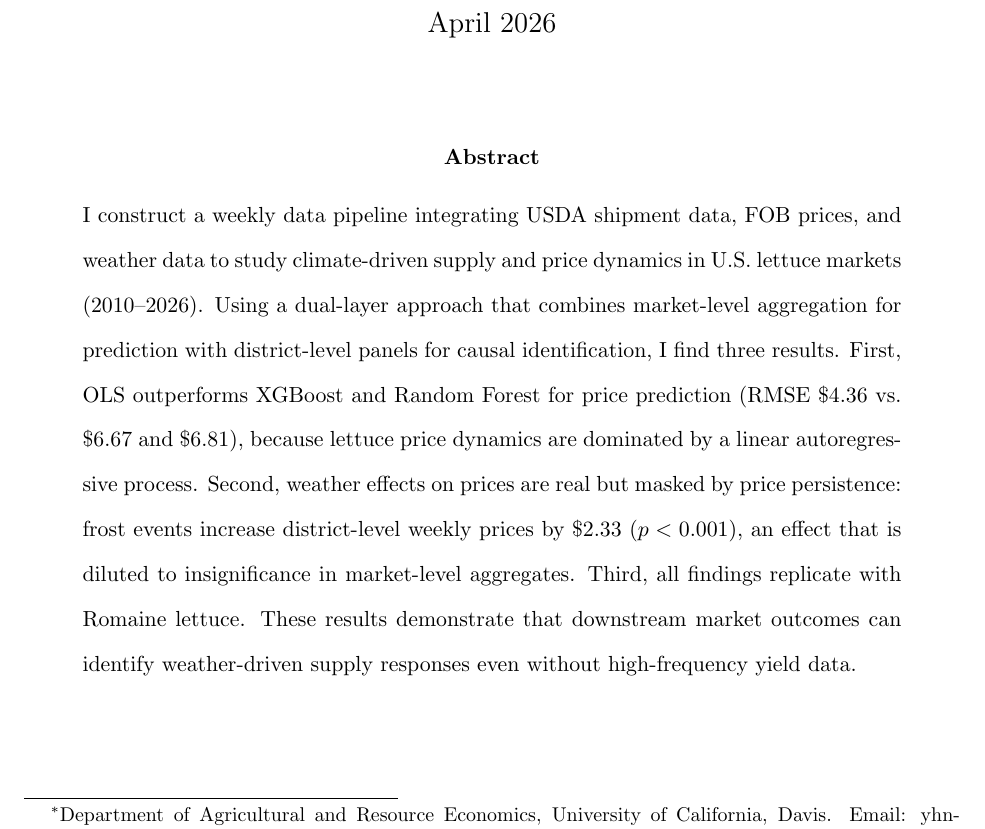
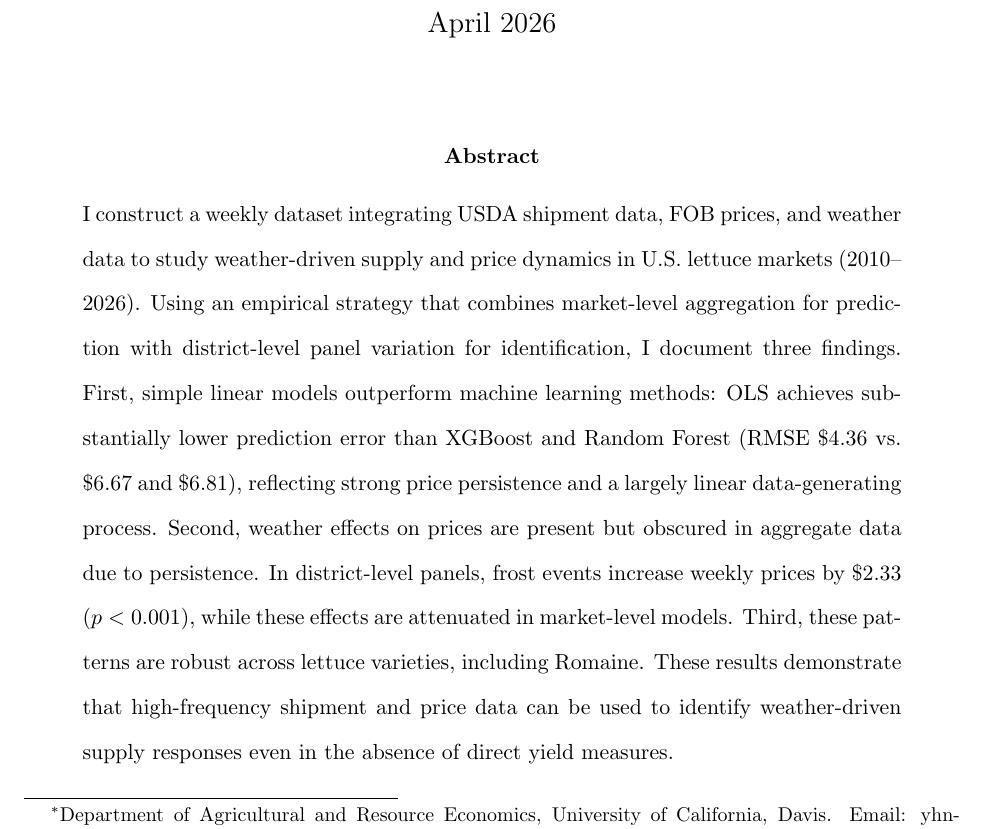
Before and after one commit to yuhanols/agri-risk, a LaTeX paper (paper/main.tex): part of page 1 of 29, cut so that both start at the same text. Compiled offline with pdfLaTeX.

Commit message:
Update abstract with clearer framing

```diff
--- a/paper/main.tex
+++ b/paper/main.tex
@@ -27,7 +27,7 @@
 
 \begin{abstract}
 \noindent
-I construct a weekly data pipeline integrating USDA shipment data, FOB prices, and weather data to study climate-driven supply and price dynamics in U.S.\ lettuce markets (2010--2026). Using a dual-layer approach that combines market-level aggregation for prediction with district-level panels for causal identification, I find three results. First, OLS outperforms XGBoost and Random Forest for price prediction (RMSE \$4.36 vs.\ \$6.67 and \$6.81), because lettuce price dynamics are dominated by a linear autoregressive process. Second, weather effects on prices are real but masked by price persistence: frost events increase district-level weekly prices by \$2.33 ($p < 0.001$), an effect that is diluted to insignificance in market-level aggregates. Third, all findings replicate with Romaine lettuce. These results demonstrate that downstream market outcomes can identify weather-driven supply responses even without high-frequency yield data.
+I construct a weekly dataset integrating USDA shipment data, FOB prices, and weather data to study weather-driven supply and price dynamics in U.S.\ lettuce markets (2010--2026). Using an empirical strategy that combines market-level aggregation for prediction with district-level panel variation for identification, I document three findings. First, simple linear models outperform machine learning methods: OLS achieves substantially lower prediction error than XGBoost and Random Forest (RMSE \$4.36 vs.\ \$6.67 and \$6.81), reflecting strong price persistence and a largely linear data-generating process. Second, weather effects on prices are present but obscured in aggregate data due to persistence. In district-level panels, frost events increase weekly prices by \$2.33 ($p < 0.001$), while these effects are attenuated in market-level models. Third, these patterns are robust across lettuce varieties, including Romaine. These results demonstrate that high-frequency shipment and price data can be used to identify weather-driven supply responses even in the absence of direct yield measures.
 \end{abstract}
 
 \newpage
```
Also changed, not shown: paper/main.pdf.
